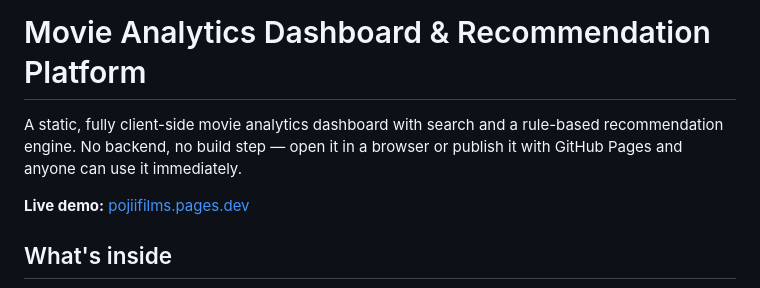
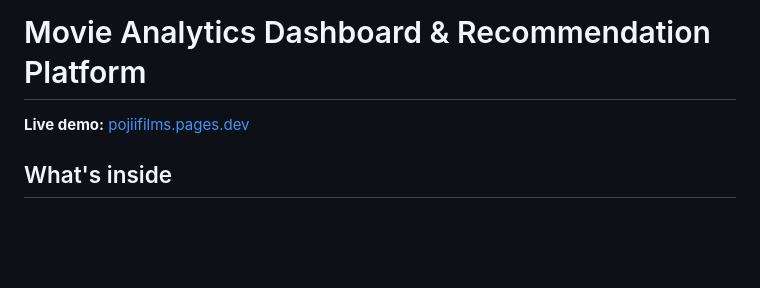
Before and after one commit to pojinemat/movie-analytics-dashboard, a Markdown page: README.md, the part around the change. Drawn GitHub-style; blank space fills up the shorter version.

Commit message:
Update README to remove project description
Removed description of the project from README.

```diff
--- a/README.md
+++ b/README.md
@@ -1,8 +1,4 @@
 # Movie Analytics Dashboard & Recommendation Platform
-
-A static, fully client-side movie analytics dashboard with search and a
-rule-based recommendation engine. No backend, no build step — open it in a
-browser or publish it with GitHub Pages and anyone can use it immediately.
 
 **Live demo:**  <a href="https://pojifilms.pages.dev">pojiifilms.pages.dev</a>
 
```
